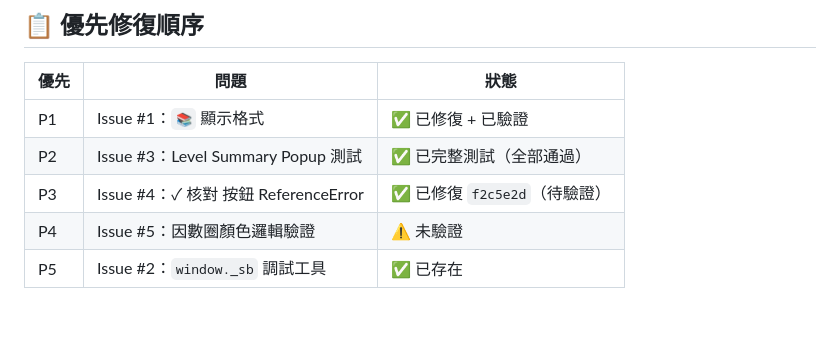
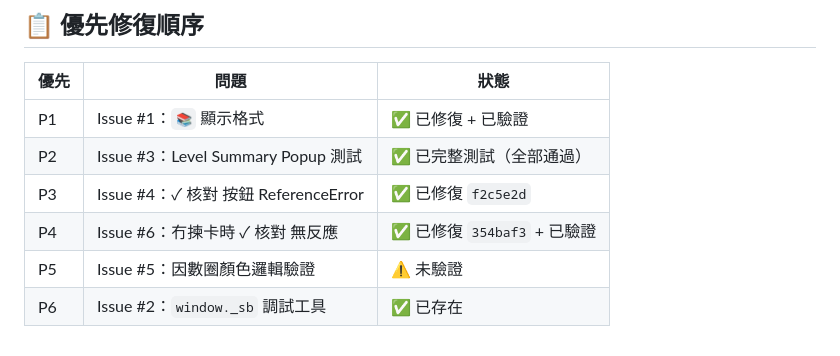
Before and after one commit to ai-lish/square-bun, a Markdown page: debug/20260425-deluxe-test-issues.md, the part around the change. GitHub-like rendering; blank space fills up the shorter version.

Commit message:
docs: update debug log - Issue #6 confirmed fixed and verified

```diff
--- a/debug/20260425-deluxe-test-issues.md
+++ b/debug/20260425-deluxe-test-issues.md
@@ -195,6 +195,7 @@ if (successDiff > 0) { ... }
 |------|------|------|
 | P1 | Issue #1：`📚` 顯示格式 | ✅ 已修復 + 已驗證 |
 | P2 | Issue #3：Level Summary Popup 測試 | ✅ 已完整測試（全部通過）|
-| P3 | Issue #4：✓ 核對 按鈕 ReferenceError | ✅ 已修復 `f2c5e2d`（待驗證）|
-| P4 | Issue #5：因數圈顏色邏輯驗證 | ⚠️ 未驗證 |
-| P5 | Issue #2：`window._sb` 調試工具 | ✅ 已存在 |
+| P3 | Issue #4：✓ 核對 按鈕 ReferenceError | ✅ 已修復 `f2c5e2d` |
+| P4 | Issue #6：冇揀卡時 ✓ 核對 無反應 | ✅ 已修復 `354baf3` + 已驗證 |
+| P5 | Issue #5：因數圈顏色邏輯驗證 | ⚠️ 未驗證 |
+| P6 | Issue #2：`window._sb` 調試工具 | ✅ 已存在 |
```
